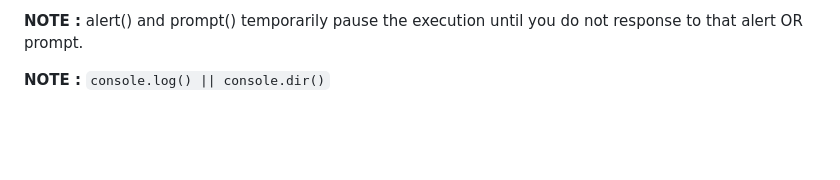
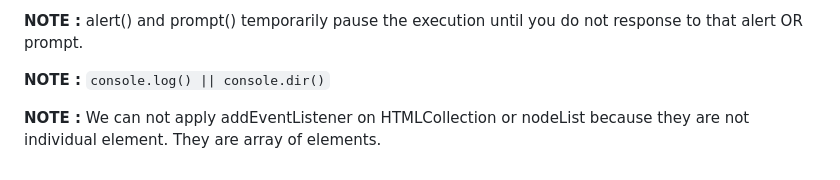
Before and after one commit to amanrai31/jsDOM, a Markdown page: README.md, the part around the change. Rendered like a GitHub page; blank space fills up the shorter version.

```diff
--- a/README.md
+++ b/README.md
@@ -153,3 +153,5 @@ document.body.preAppend(btn);
 **NOTE :** alert() and prompt() temporarily pause the execution until you do not response to that alert OR prompt.
 
 **NOTE :** `console.log() || console.dir()`
+
+**NOTE :** We can not apply addEventListener on HTMLCollection or nodeList because they are not individual element. They are array of elements.
```
